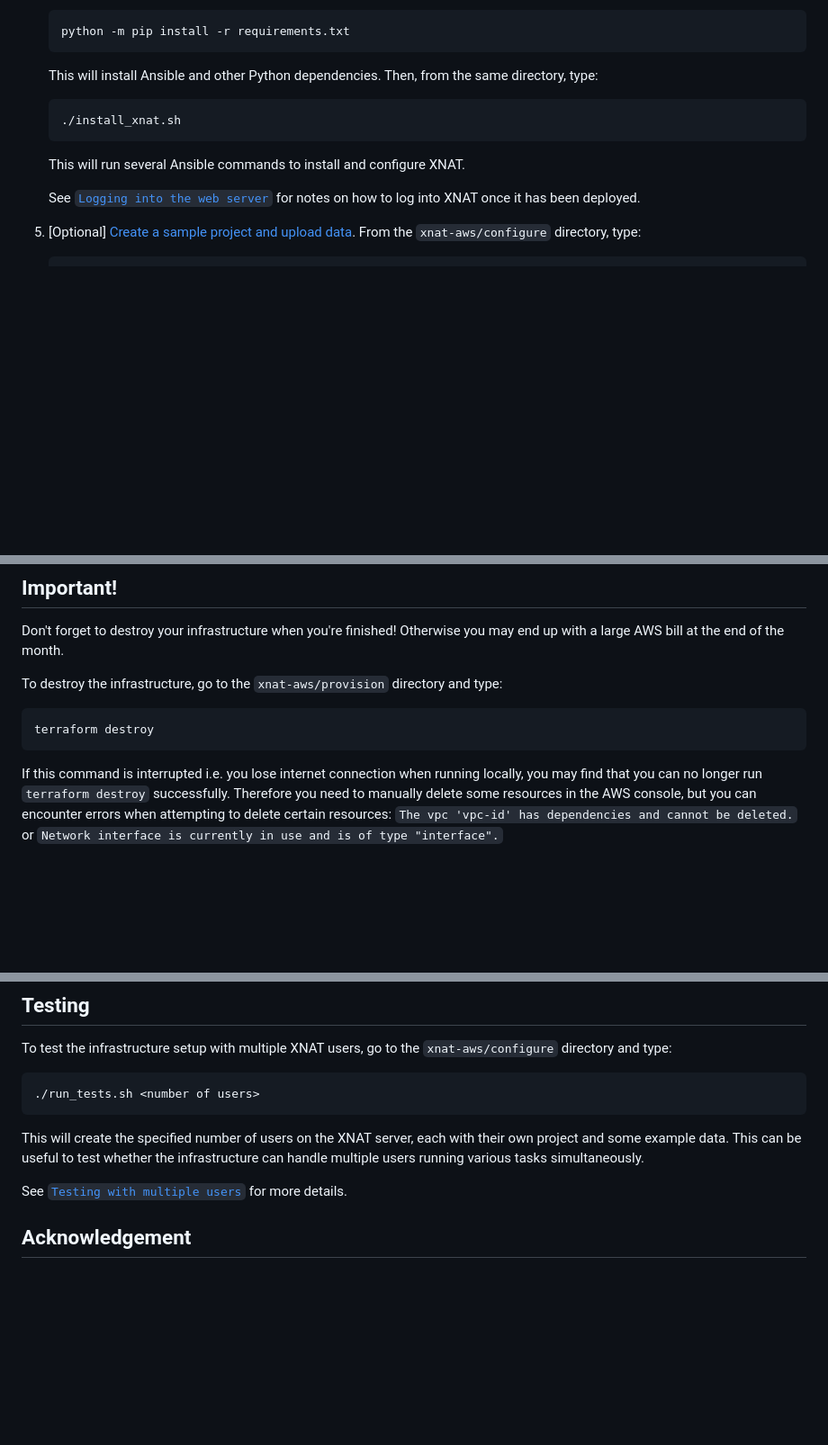
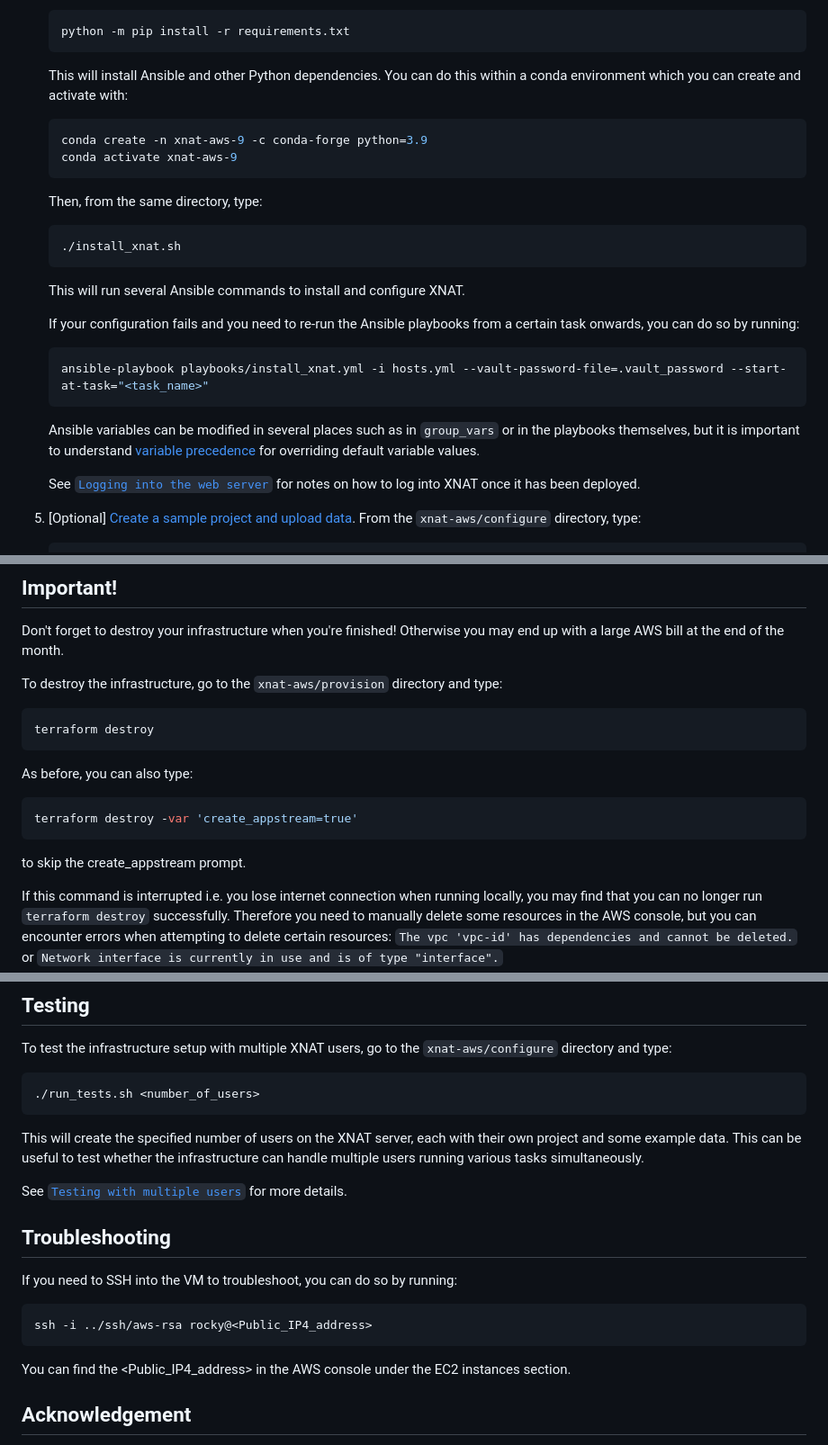
Before and after one commit to UCL-MIRSG/xnat-aws, a Markdown page: README.md, 3 parts joined by grey strips. Shown at 90% size. GitHub-like rendering; blank space fills up the shorter version.

Commit message:
Updated Quick start steps in README

````diff
--- a/README.md
+++ b/README.md
@@ -83,13 +83,29 @@ See [more details about AppStream in provision README.](provision/README.md)
     python -m pip install -r requirements.txt
     ```
 
-    This will install Ansible and other Python dependencies. Then, from the same directory, type:
+    This will install Ansible and other Python dependencies. You can do this within a conda environment which you can create and activate with:
+
+    ```bash
+    conda create -n xnat-aws-9 -c conda-forge python=3.9
+    conda activate xnat-aws-9
+    ```
+
+
+    Then, from the same directory, type:
 
     ```bash
     ./install_xnat.sh
     ```
 
     This will run several Ansible commands to install and configure XNAT.
+
+    If your configuration fails and you need to re-run the Ansible playbooks from a certain task onwards, you can do so by running:
+
+    ```bash
+    ansible-playbook playbooks/install_xnat.yml -i hosts.yml --vault-password-file=.vault_password --start-at-task="<task_name>"
+    ```
+
+    Ansible variables can be modified in several places such as in `group_vars` or in the playbooks themselves, but it is important to understand [variable precedence](https://docs.ansible.com/ansible/latest/playbook_guide/playbooks_variables.html#variable-precedence-where-should-i-put-a-variable) for overriding default variable values.
 
     See [`Logging into the web server`](configure/README.md#logging-in-to-the-web-server) for notes on how to log into XNAT once it has been deployed.
 
@@ -112,6 +128,12 @@ To destroy the infrastructure, go to the `xnat-aws/provision` directory and type
 ```bash
 terraform destroy
 ```
+
+As before, you can also type:
+```bash
+terraform destroy -var 'create_appstream=true'
+```
+to skip the create_appstream prompt.
 
 If this command is interrupted i.e. you lose internet connection when running locally, you may find that you can no longer run `terraform destroy` successfully.
 Therefore you need to manually delete some resources in the AWS console, but you can encounter errors when attempting to delete certain resources:
@@ -152,7 +174,7 @@ Note, it is recommended that you [set a monthly budget](https://aws.amazon.com/a
 To test the infrastructure setup with multiple XNAT users, go to the `xnat-aws/configure` directory and type:
 
 ```bash
-./run_tests.sh <number of users>
+./run_tests.sh <number_of_users>
 ```
 
 This will create the specified number of users on the XNAT server, each with their own project and
@@ -161,6 +183,16 @@ running various tasks simultaneously.
 
 See [`Testing with multiple users`](configure/README.md#testing-with-multiple-users) for more details.
 
+## Troubleshooting
+
+If you need to SSH into the VM to troubleshoot, you can do so by running:
+
+```bash
+ssh -i ../ssh/aws-rsa rocky@<Public_IP4_address>
+```
+
+You can find the <Public_IP4_address> in the AWS console under the EC2 instances section.
+
 ## Acknowledgement
 
 This work was funded by [Health and Bioscience IDEAS](https://healthbioscienceideas.github.io/), a project supported by the UKRI Innovation Scholars: Data Science Training in Health and Bioscience (MR/V03863X/1).
````
Also changed, not shown: other parts of README.md (+1 -1 lines).
